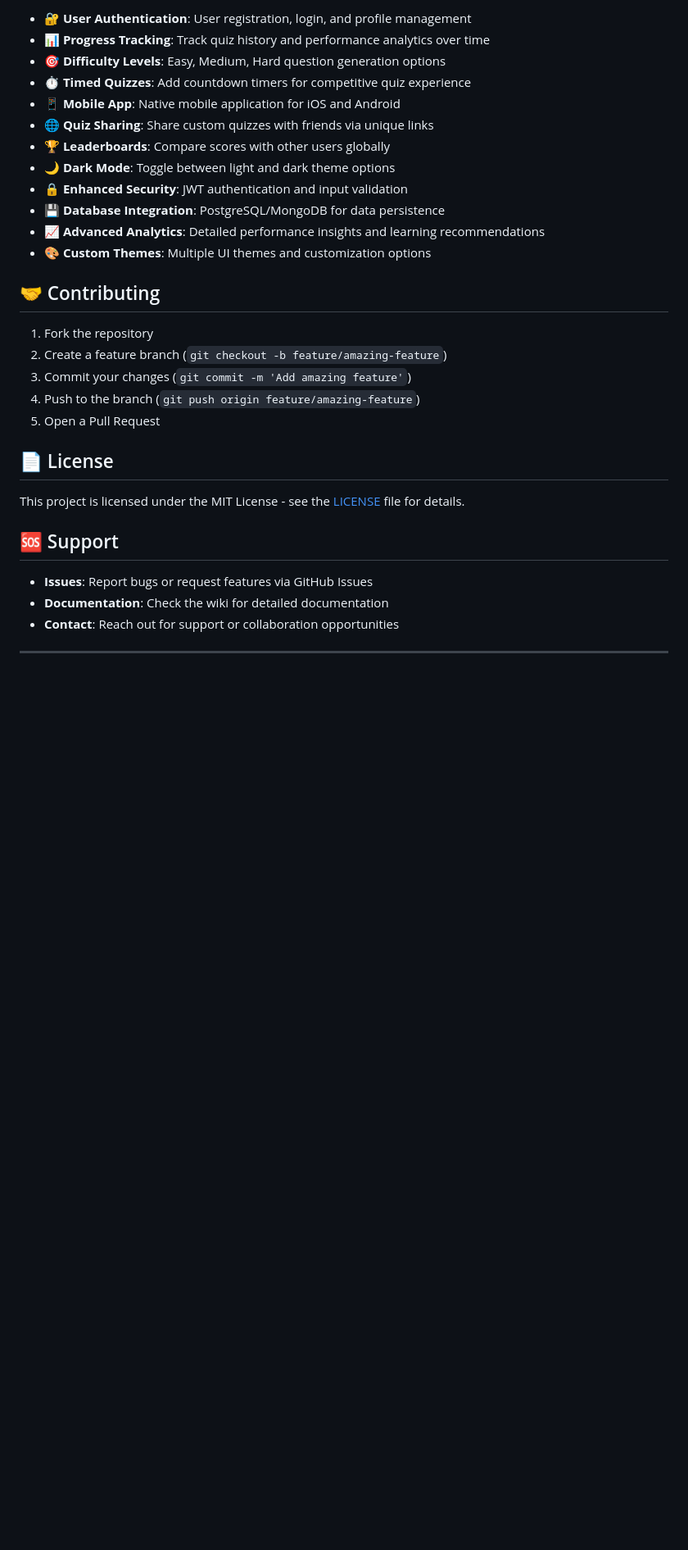
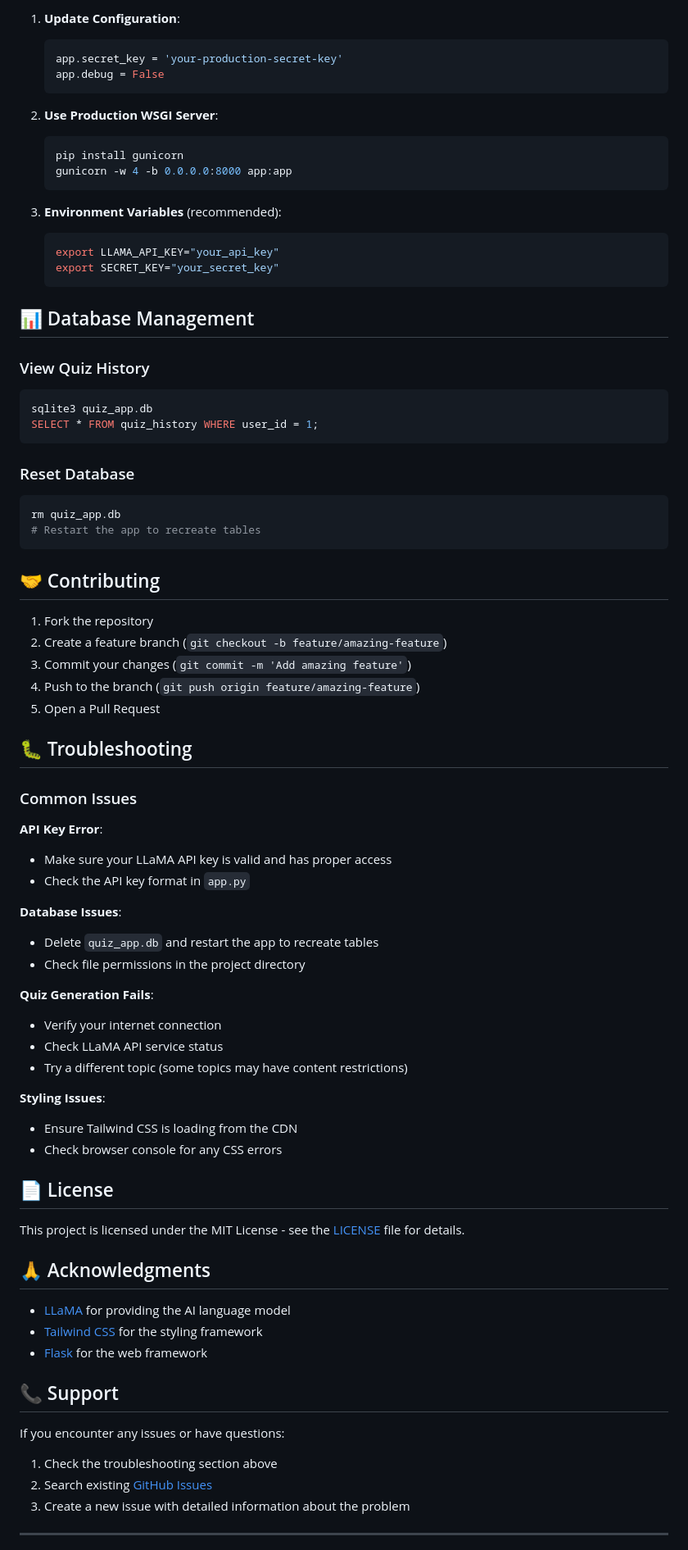
Before and after one commit to Gokul0x50/AI-Quiz-App, a Markdown page: README.md, the part around one of its changes. Shown at 82% size. Drawn GitHub-style; blank space fills up the shorter version.

````diff
--- a/README.md
+++ b/README.md
@@ -107,16 +148,37 @@ PORT = 5050                # Modify port as required
 
-- **🔐 User Authentication**: User registration, login, and profile management
-- **📊 Progress Tracking**: Track quiz history and performance analytics over time
-- **🎯 Difficulty Levels**: Easy, Medium, Hard question generation options
-- **⏱️ Timed Quizzes**: Add countdown timers for competitive quiz experience
-- **📱 Mobile App**: Native mobile application for iOS and Android
-- **🌐 Quiz Sharing**: Share custom quizzes with friends via unique links
-- **🏆 Leaderboards**: Compare scores with other users globally
-- **🌙 Dark Mode**: Toggle between light and dark theme options
-- **🔒 Enhanced Security**: JWT authentication and input validation
-- **💾 Database Integration**: PostgreSQL/MongoDB for data persistence
-- **📈 Advanced Analytics**: Detailed performance insights and learning recommendations
-- **🎨 Custom Themes**: Multiple UI themes and customization options
+1. **Update Configuration**:
+   ```python
+   app.secret_key = 'your-production-secret-key'
+   app.debug = False
+   ```
+
+2. **Use Production WSGI Server**:
+   ```bash
+   pip install gunicorn
+   gunicorn -w 4 -b 0.0.0.0:8000 app:app
+   ```
+
+3. **Environment Variables** (recommended):
+   ```bash
+   export LLAMA_API_KEY="your_api_key"
+   export SECRET_KEY="your_secret_key"
+   ```
+
+## 📊 Database Management
+
+### View Quiz History
+
+```sql
+sqlite3 quiz_app.db
+SELECT * FROM quiz_history WHERE user_id = 1;
+```
+
+### Reset Database
+
+```bash
+rm quiz_app.db
+# Restart the app to recreate tables
+```
 
 ## 🤝 Contributing
 
@@ -126,15 +188,44 @@ PORT = 5050                # Modify port as required
 4. Push to the branch (`git push origin feature/amazing-feature`)
 5. Open a Pull Request
 
+## 🐛 Troubleshooting
+
+### Common Issues
+
+**API Key Error**:
+- Make sure your LLaMA API key is valid and has proper access
+- Check the API key format in `app.py`
+
+**Database Issues**:
+- Delete `quiz_app.db` and restart the app to recreate tables
+- Check file permissions in the project directory
+
+**Quiz Generation Fails**:
+- Verify your internet connection
+- Check LLaMA API service status
+- Try a different topic (some topics may have content restrictions)
+
+**Styling Issues**:
+- Ensure Tailwind CSS is loading from the CDN
+- Check browser console for any CSS errors
+
 ## 📄 License
 
 This project is licensed under the MIT License - see the [LICENSE](LICENSE) file for details.
 
-## 🆘 Support
+## 🙏 Acknowledgments
 
-- **Issues**: Report bugs or request features via GitHub Issues
-- **Documentation**: Check the wiki for detailed documentation
-- **Contact**: Reach out for support or collaboration opportunities
+- [LLaMA](https://ai.meta.com/llama/) for providing the AI language model
+- [Tailwind CSS](https://tailwindcss.com) for the styling framework
+- [Flask](https://flask.palletsprojects.com) for the web framework
+
+## 📞 Support
+
+If you encounter any issues or have questions:
+
+1. Check the troubleshooting section above
+2. Search existing [GitHub Issues](https://github.com/yourusername/ai-quiz-app/issues)
+3. Create a new issue with detailed information about the problem
 
 ---
 
````
Also changed, not shown: other parts of README.md (+117 -74 lines).
